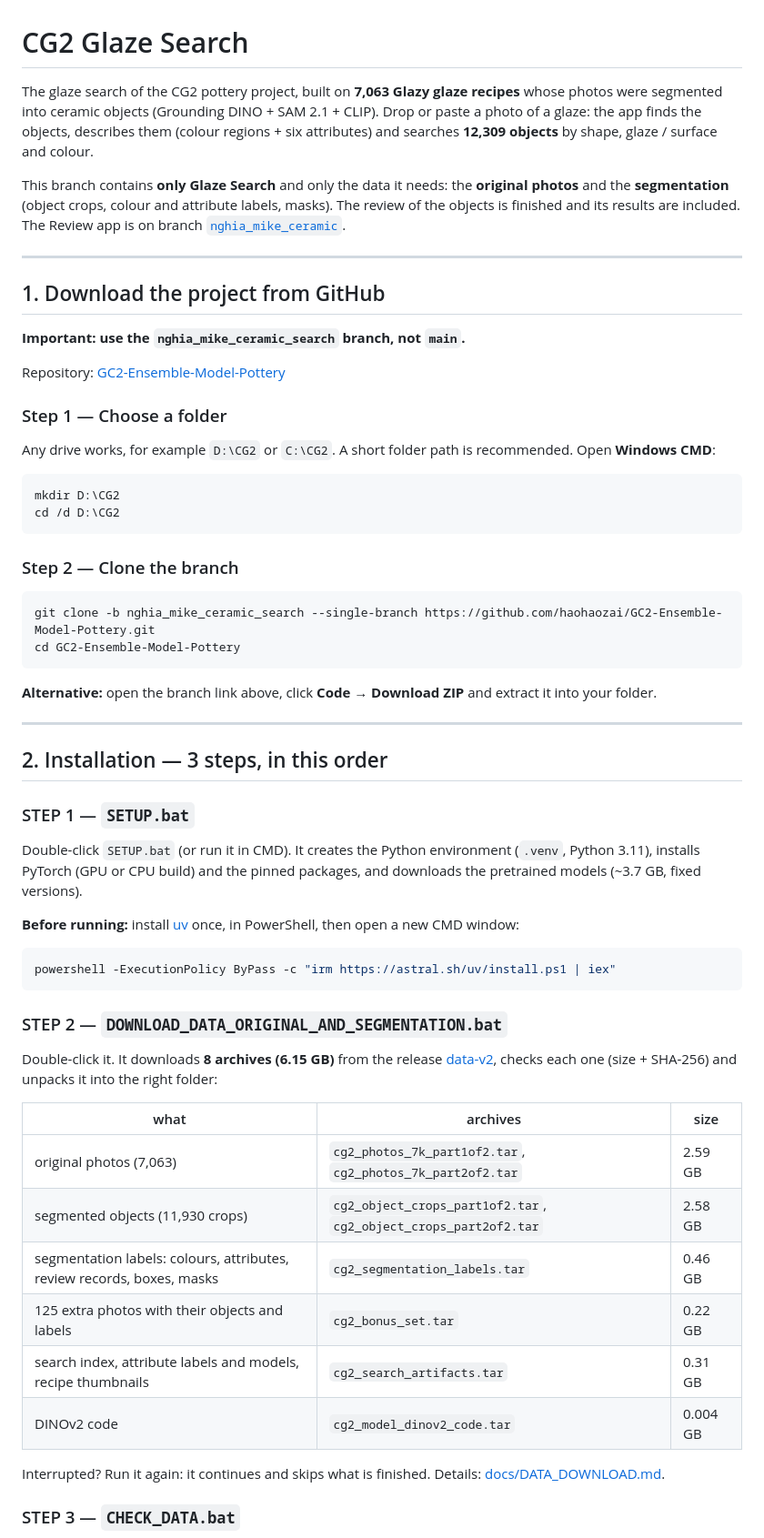
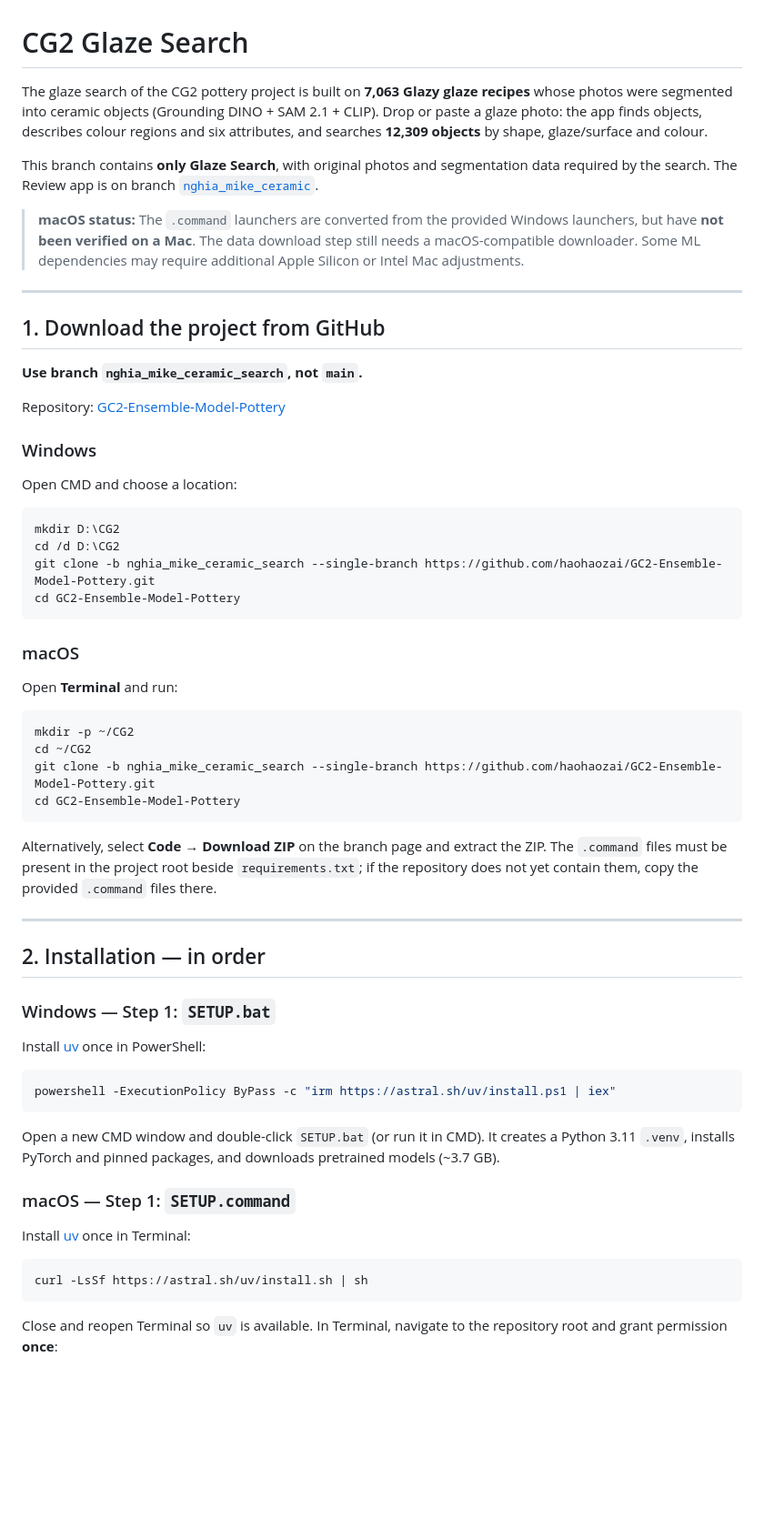
Before and after one commit to haohaozai/GC2-Ensemble-Model-Pottery, a Markdown page: README.md, the part around one of its changes. Shown at 91% size. GitHub-like rendering; blank space fills up the shorter version.

````diff
--- a/README.md
+++ b/README.md
@@ -1,72 +1,64 @@
 # CG2 Glaze Search
 
-The glaze search of the CG2 pottery project, built on **7,063 Glazy glaze recipes** whose photos were segmented into
-ceramic objects (Grounding DINO + SAM 2.1 + CLIP). Drop or paste a photo of a glaze: the app finds the objects,
-describes them (colour regions + six attributes) and searches **12,309 objects** by shape, glaze / surface and colour.
+The glaze search of the CG2 pottery project is built on **7,063 Glazy glaze recipes** whose photos were segmented into ceramic objects (Grounding DINO + SAM 2.1 + CLIP). Drop or paste a glaze photo: the app finds objects, describes colour regions and six attributes, and searches **12,309 objects** by shape, glaze/surface and colour.
 
-This branch contains **only Glaze Search** and only the data it needs: the **original photos** and the
-**segmentation** (object crops, colour and attribute labels, masks). The review of the objects is finished and its
-results are included. The Review app is on branch
-[`nghia_mike_ceramic`](https://github.com/haohaozai/GC2-Ensemble-Model-Pottery/tree/nghia_mike_ceramic).
+This branch contains **only Glaze Search**, with original photos and segmentation data required by the search. The Review app is on branch [`nghia_mike_ceramic`](https://github.com/haohaozai/GC2-Ensemble-Model-Pottery/tree/nghia_mike_ceramic).
+
+> **macOS status:** The `.command` launchers are converted from the provided Windows launchers, but have **not been verified on a Mac**. The data download step still needs a macOS-compatible downloader. Some ML dependencies may require additional Apple Silicon or Intel Mac adjustments.
 
 ---
 
 ## 1. Download the project from GitHub
 
-**Important: use the `nghia_mike_ceramic_search` branch, not `main`.**
+**Use branch `nghia_mike_ceramic_search`, not `main`.**
 
 Repository: [GC2-Ensemble-Model-Pottery](https://github.com/haohaozai/GC2-Ensemble-Model-Pottery/tree/nghia_mike_ceramic_search)
 
-### Step 1 — Choose a folder
+### Windows
 
-Any drive works, for example `D:\CG2` or `C:\CG2`. A short folder path is recommended. Open **Windows CMD**:
+Open CMD and choose a location:
 
 ```cmd
 mkdir D:\CG2
 cd /d D:\CG2
-```
-
-### Step 2 — Clone the branch
-
-```cmd
 git clone -b nghia_mike_ceramic_search --single-branch https://github.com/haohaozai/GC2-Ensemble-Model-Pottery.git
 cd GC2-Ensemble-Model-Pottery
 ```
 
-**Alternative:** open the branch link above, click **Code → Download ZIP** and extract it into your folder.
+### macOS
+
+Open **Terminal** and run:
+
+```bash
+mkdir -p ~/CG2
+cd ~/CG2
+git clone -b nghia_mike_ceramic_search --single-branch https://github.com/haohaozai/GC2-Ensemble-Model-Pottery.git
+cd GC2-Ensemble-Model-Pottery
+```
+
+Alternatively, select **Code → Download ZIP** on the branch page and extract the ZIP. The `.command` files must be present in the project root beside `requirements.txt`; if the repository does not yet contain them, copy the provided `.command` files there.
 
 ---
 
-## 2. Installation — 3 steps, in this order
+## 2. Installation — in order
 
-### STEP 1 — `SETUP.bat`
+### Windows — Step 1: `SETUP.bat`
 
-Double-click `SETUP.bat` (or run it in CMD). It creates the Python environment (`.venv`, Python 3.11), installs
-PyTorch (GPU or CPU build) and the pinned packages, and downloads the pretrained models (~3.7 GB, fixed versions).
-
-**Before running:** install [uv](https://docs.astral.sh/uv/) once, in PowerShell, then open a new CMD window:
+Install [uv](https://docs.astral.sh/uv/) once in PowerShell:
 
 ```powershell
 powershell -ExecutionPolicy ByPass -c "irm https://astral.sh/uv/install.ps1 | iex"
 ```
 
-### STEP 2 — `DOWNLOAD_DATA_ORIGINAL_AND_SEGMENTATION.bat`
+Open a new CMD window and double-click `SETUP.bat` (or run it in CMD). It creates a Python 3.11 `.venv`, installs PyTorch and pinned packages, and downloads pretrained models (~3.7 GB).
 
-Double-click it. It downloads **8 archives (6.15 GB)** from the release
-[data-v2](https://github.com/nghialeduc268-a11y/nghia_ceramic/releases/tag/data-v2), checks each one (size + SHA-256)
-and unpacks it into the right folder:
+### macOS — Step 1: `SETUP.command`
 
-| what | archives | size |
-|---|---|---|
-| original photos (7,063) | `cg2_photos_7k_part1of2.tar`, `cg2_photos_7k_part2of2.tar` | 2.59 GB |
-| segmented objects (11,930 crops) | `cg2_object_crops_part1of2.tar`, `cg2_object_crops_part2of2.tar` | 2.58 GB |
-| segmentation labels: colours, attributes, review records, boxes, masks | `cg2_segmentation_labels.tar` | 0.46 GB |
-| 125 extra photos with their objects and labels | `cg2_bonus_set.tar` | 0.22 GB |
-| search index, attribute labels and models, recipe thumbnails | `cg2_search_artifacts.tar` | 0.31 GB |
-| DINOv2 code | `cg2_model_dinov2_code.tar` | 0.004 GB |
+Install [uv](https://docs.astral.sh/uv/) once in Terminal:
 
-Interrupted? Run it again: it continues and skips what is finished. Details:
-[docs/DATA_DOWNLOAD.md](docs/DATA_DOWNLOAD.md).
+```bash
+curl -LsSf https://astral.sh/uv/install.sh | sh
+```
 
-### STEP 3 — `CHECK_DATA.bat`
+Close and reopen Terminal so `uv` is available. In Terminal, navigate to the repository root and grant permission **once**:
 
````
Also changed, not shown: other parts of README.md (+113 -61 lines).
